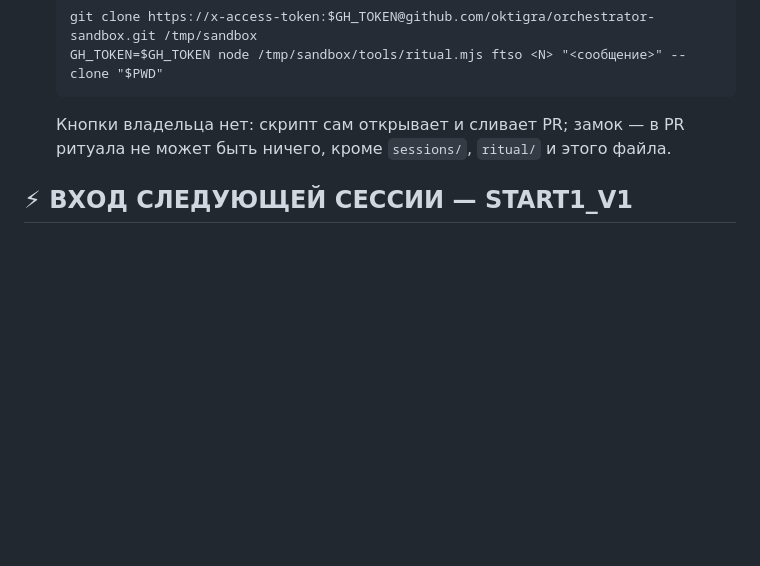
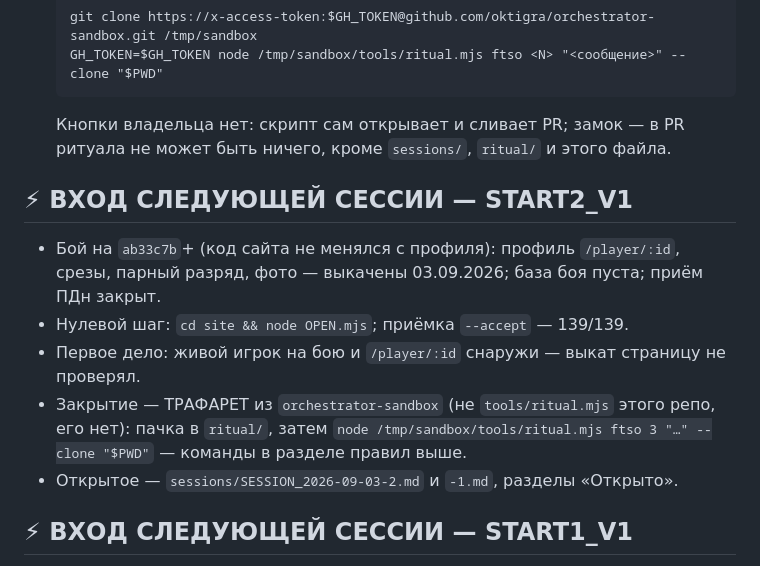
Before and after one commit to oktigra/ftso, a Markdown page: NEXT_CHAT_START.md, the part around the change. Drawn GitHub-style; blank space fills up the shorter version.

Commit message:
ритуал 2: трафарет ритуала стал общим, хвост сессии 1

```diff
--- a/NEXT_CHAT_START.md
+++ b/NEXT_CHAT_START.md
@@ -46,6 +46,18 @@ node OPEN.mjs            # клон, legal.mjs, бой снаружи; --accept
 
 <!-- RITUAL:BLOCKS — ниже скрипт ритуала вставляет блок входа; держатся два последних -->
 
+## ⚡ ВХОД СЛЕДУЮЩЕЙ СЕССИИ — START2_V1
+
+- Бой на `ab33c7b`+ (код сайта не менялся с профиля): профиль `/player/:id`, срезы,
+  парный разряд, фото — выкачены 03.09.2026; база боя пуста; приём ПДн закрыт.
+- Нулевой шаг: `cd site && node OPEN.mjs`; приёмка `--accept` — 139/139.
+- Первое дело: живой игрок на бою и `/player/:id` снаружи — выкат страницу не проверял.
+- Закрытие — ТРАФАРЕТ из `orchestrator-sandbox` (не `tools/ritual.mjs` этого репо, его
+  нет): пачка в `ritual/`, затем
+  `node /tmp/sandbox/tools/ritual.mjs ftso 3 "…" --clone "$PWD"` — команды в разделе
+  правил выше.
+- Открытое — `sessions/SESSION_2026-09-03-2.md` и `-1.md`, разделы «Открыто».
+
 ## ⚡ ВХОД СЛЕДУЮЩЕЙ СЕССИИ — START1_V1
 
 - Бой на `ab33c7b`+: профиль `/player/:id`, срезы, парный разряд, фото — выкачено
```
Also changed, not shown: sessions/SESSION_2026-09-03-2.md (added, +39 -0 lines).
